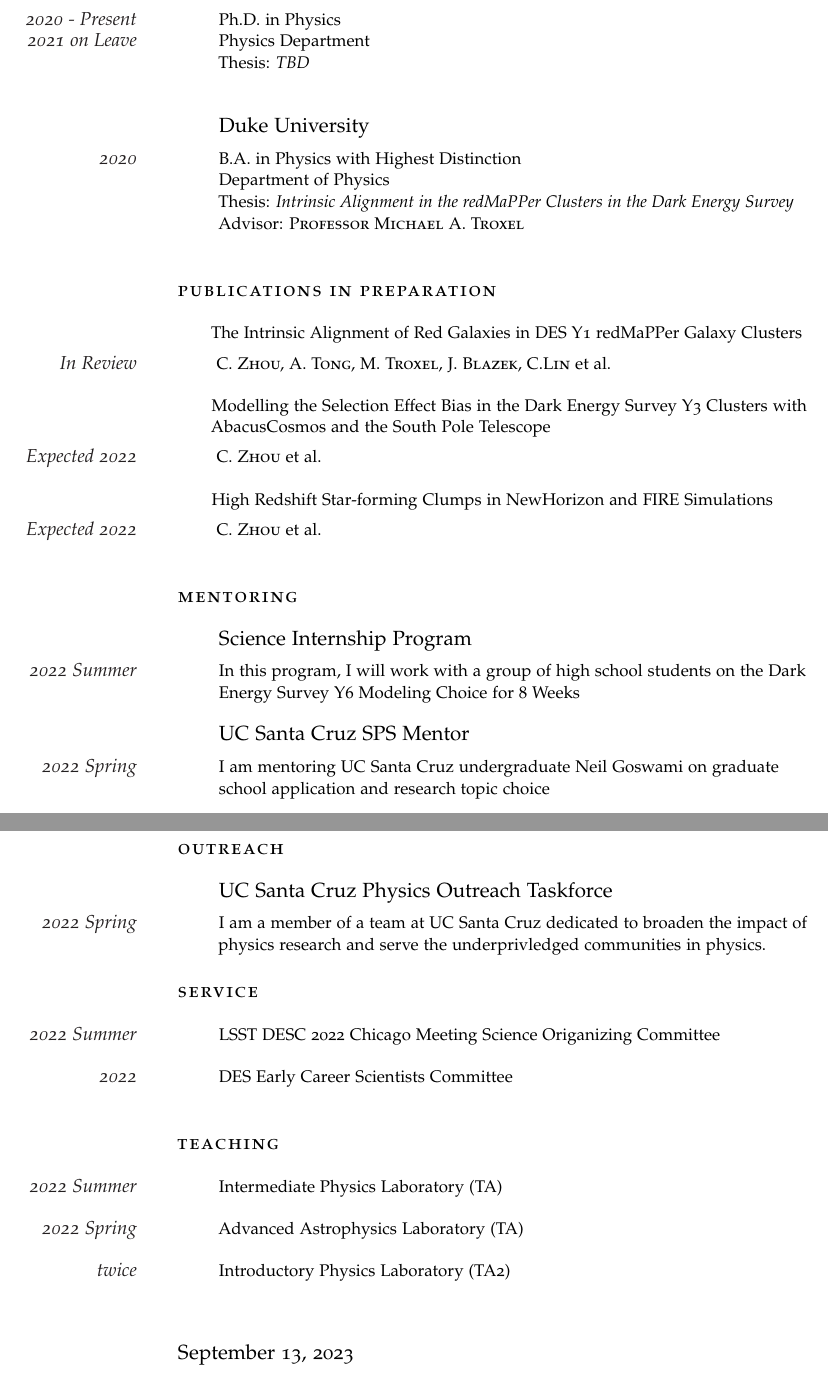
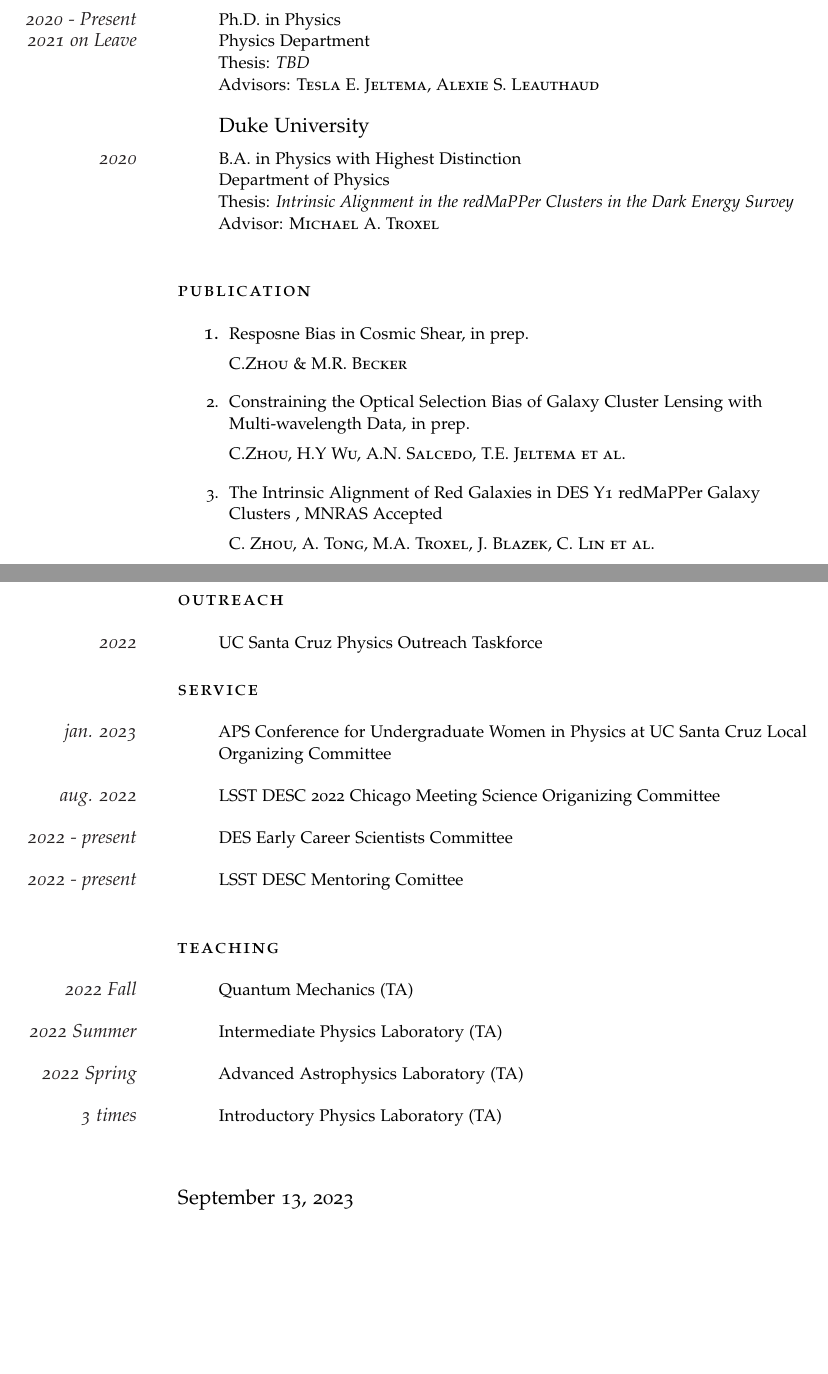
Before and after one commit to zhouconghao/curriculum_vitae, a LaTeX CV (cv_8.tex): two parts of pages 1 and 2 of 2, joined at a grey line, cut so that both start at the same text, the shorter picture padded with empty space. Compiled offline with pdfLaTeX.

Commit message:
update cv

```diff
--- a/cv_8.tex
+++ b/cv_8.tex
@@ -121,7 +152,8 @@
     \School{University of California, Santa Cruz} \newline
     \Description{\MarginText{2020 - Present \\ 2021 on Leave}Ph.D. in Physics \newline
         Physics Department \newline
-        Thesis: \textit{TBD}\newline}
+        Thesis: \textit{TBD}\newline
+        Advisors: \textsc{Tesla E. Jeltema, Alexie S. Leauthaud}}
 
 
     \School{Duke University} \newline
@@ -130,7 +162,7 @@
         Thesis: \textit{Intrinsic Alignment in the redMaPPer Clusters in the Dark Energy
             Survey}\newline
         % Description: This thesis explored the idea that money has been the cause of untold anguish and suffering in the world. I found that it has, in fact, not.\newline
-        Advisor:  \textsc{Professor Michael A. Troxel} }
+        Advisor:  \textsc{Michael A. Troxel} }
 
     %------------------------------------------------
 
@@ -149,21 +181,20 @@
     %----------------------------------------------------------------------------------------
     %	PUBLICATIONS
     %----------------------------------------------------------------------------------------
+    \spacedlowsmallcaps{Publication}\vspace{0.2em}
+    \begin{enumerate}
+    \item \paper{Resposne Bias in Cosmic Shear, in prep.}\\
+    \textsc{C.Zhou \& M.R. Becker}
+    \item \paper{Constraining the Optical Selection Bias of Galaxy Cluster Lensing with Multi-wavelength Data, in prep.}\\
+    \textsc{C.Zhou, H.Y Wu, A.N. Salcedo, T.E. Jeltema et al.}
+    \item \paper{The Intrinsic Alignment of Red Galaxies in DES Y1 redMaPPer Galaxy Clusters}, MNRAS Accepted \\
+    \textsc{C. Zhou, A. Tong, M.A. Troxel, J. Blazek, C. Lin et al.}
+    \end{enumerate}
+    % \href{google.com}{Link}
+    % \bibentry{zhouIntrinsicAlignmentRed2023}
 
-    \spacedlowsmallcaps{Publications in Preparation}\vspace{1em}
-
-    \paper{The Intrinsic Alignment of Red Galaxies in DES Y1 redMaPPer Galaxy Clusters} \newline
-    \Description{\MarginText{In Review} \textsc{C. Zhou, A. Tong, M. Troxel, J. Blazek, C.Lin} et al.}
-
-    %------------------------------------------------
-
-    \paper{Modelling the Selection Effect Bias in the Dark Energy Survey
-        Y3 Clusters with AbacusCosmos and the South Pole Telescope} \newline
-    \Description{\MarginText{Expected 2022} \textsc{C. Zhou} et al.}
-
-    \paper{High Redshift Star-forming Clumps in NewHorizon and FIRE
-        Simulations}\newline
-    \Description{\MarginText{Expected 2022}  \textsc{C. Zhou} et al.}
+    % \paper{The Intrinsic Alignment of Red Galaxies in DES Y1 redMaPPer Galaxy Clusters} \newline
+    % \Description{\textsc{C. Zhou, A. Tong, M. Troxel, J. Blazek, C.Lin} et al.}
 
     %------------------------------------------------
 
@@ -173,13 +204,16 @@
     %	COMPUTER SKILLS
     %----------------------------------------------------------------------------------------
 
-    \spacedlowsmallcaps{Mentoring}\vspace{1em}
 
-    \School{Science Internship Program} \newline
-    \Description{\MarginText{2022 Summer}In this program, I will work with a group of high school students on the Dark Energy Survey Y6 Modeling Choice for 8 Weeks}
+    % \spacedlowsmallcaps{Student Mentored}\vspace{1em}
 
-    \School{UC Santa Cruz SPS Mentor} \newline
-    \Description{\MarginText{2022 Spring}I am mentoring UC Santa Cruz undergraduate Neil Goswami on graduate school application and research topic choice}
+    % \Description{\MarginText{jan. 2023}APS Conference for Undergraduate Women in Physics at UC Santa Cruz Local Organizing Committee}
+
+    % \School{Science Internship Program} \newline
+    % \Description{\MarginText{2022 Summer}In this program, I will work with a group of high school students on the Dark Energy Survey Y6 Modeling Choice for 8 Weeks}
+
+    % \School{UC Santa Cruz SPS Mentor} \newline
+    % \Description{\MarginText{2022 Spring}I am mentoring UC Santa Cruz undergraduate Neil Goswami on graduate school application and research topic choice}
 
     %------------------------------------------------
 
@@ -196,16 +230,21 @@
 
     \spacedlowsmallcaps{Outreach}\vspace{1em}
 
-    \School{UC Santa Cruz Physics Outreach Taskforce} \newline
-    \Description{\MarginText{2022 Spring}I am a member of a team at UC Santa Cruz dedicated to broaden the impact of physics research and serve the underprivledged communities in physics.}
+    \Description{\MarginText{2022}UC Santa Cruz Physics Outreach Taskforce}
+
+
+    % \Description{\MarginText{2022 Spring}I am a member of a team at UC Santa Cruz dedicated to broaden the impact of physics research and serve the underprivledged communities in physics.}
 
     %----------------------------------------------------------------------------------------
 
     \spacedlowsmallcaps{Service}\vspace{1em}
 
-    \Description{\MarginText{2022 Summer}LSST DESC 2022 Chicago Meeting Science Origanizing Committee}
+    \Description{\MarginText{jan. 2023}APS Conference for Undergraduate Women in Physics at UC Santa Cruz Local Organizing Committee}
+    \Description{\MarginText{aug. 2022}LSST DESC 2022 Chicago Meeting Science Origanizing Committee}
 
-    \Description{\MarginText{2022 }DES Early Career Scientists Committee}
+    \Description{\MarginText{2022 - present}DES Early Career Scientists Committee}
+
+    \Description{\MarginText{2022 - present}LSST DESC Mentoring Comittee}
 
     %------------------------------------------------
 
@@ -213,9 +252,10 @@
 
     \spacedlowsmallcaps{Teaching}\vspace{1em}
 
+    \Description{\MarginText{2022 Fall}Quantum Mechanics  (TA)}
     \Description{\MarginText{2022 Summer}Intermediate Physics Laboratory (TA)}
     \Description{\MarginText{2022 Spring}Advanced Astrophysics Laboratory (TA)}
-    \Description{\MarginText{twice}Introductory Physics Laboratory (TA2)}
+    \Description{\MarginText{3 times}Introductory Physics Laboratory (TA)}
 
 
     %------------------------------------------------
```
Also changed, not shown: cv_8.pdf, cv_8.tex (31 more changed lines).
